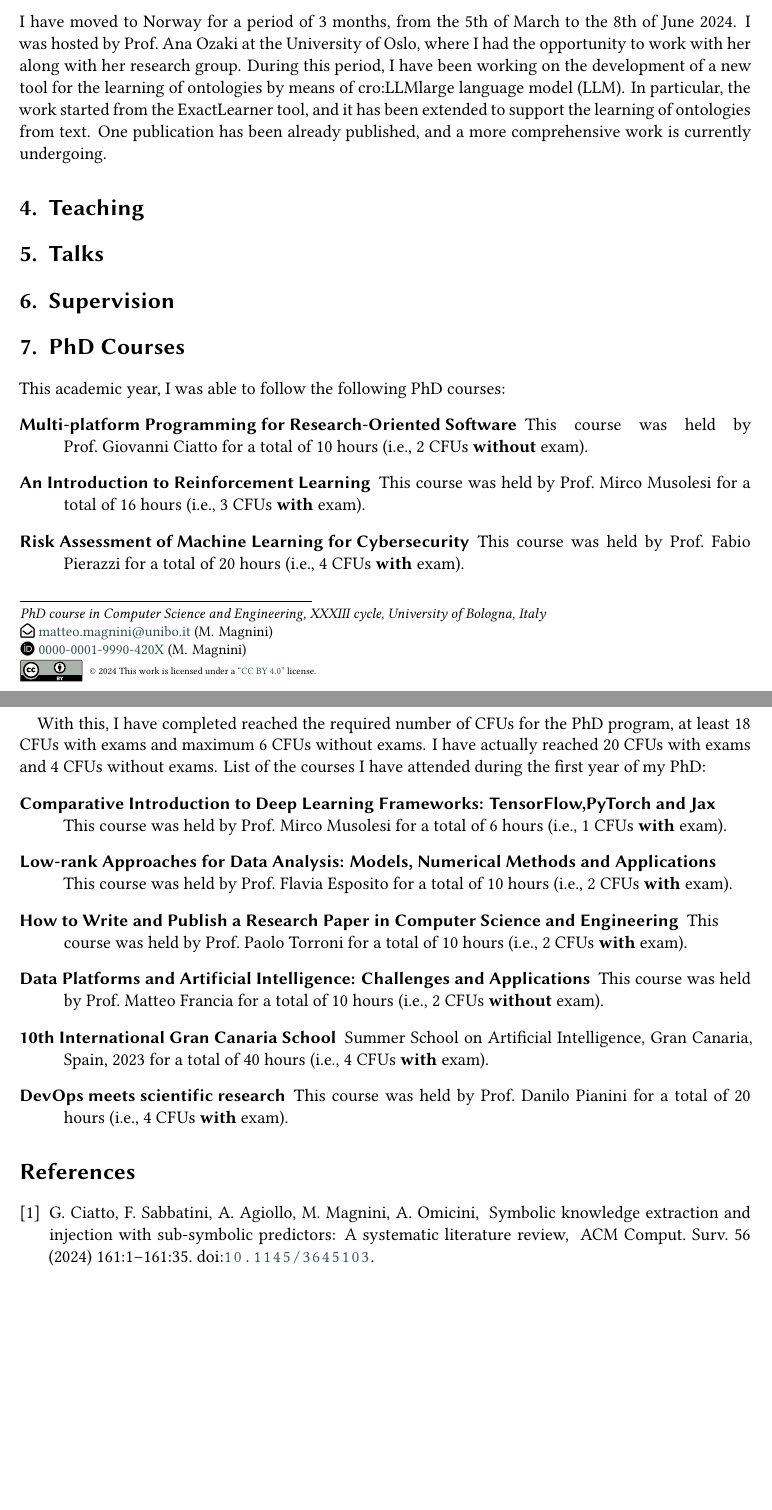
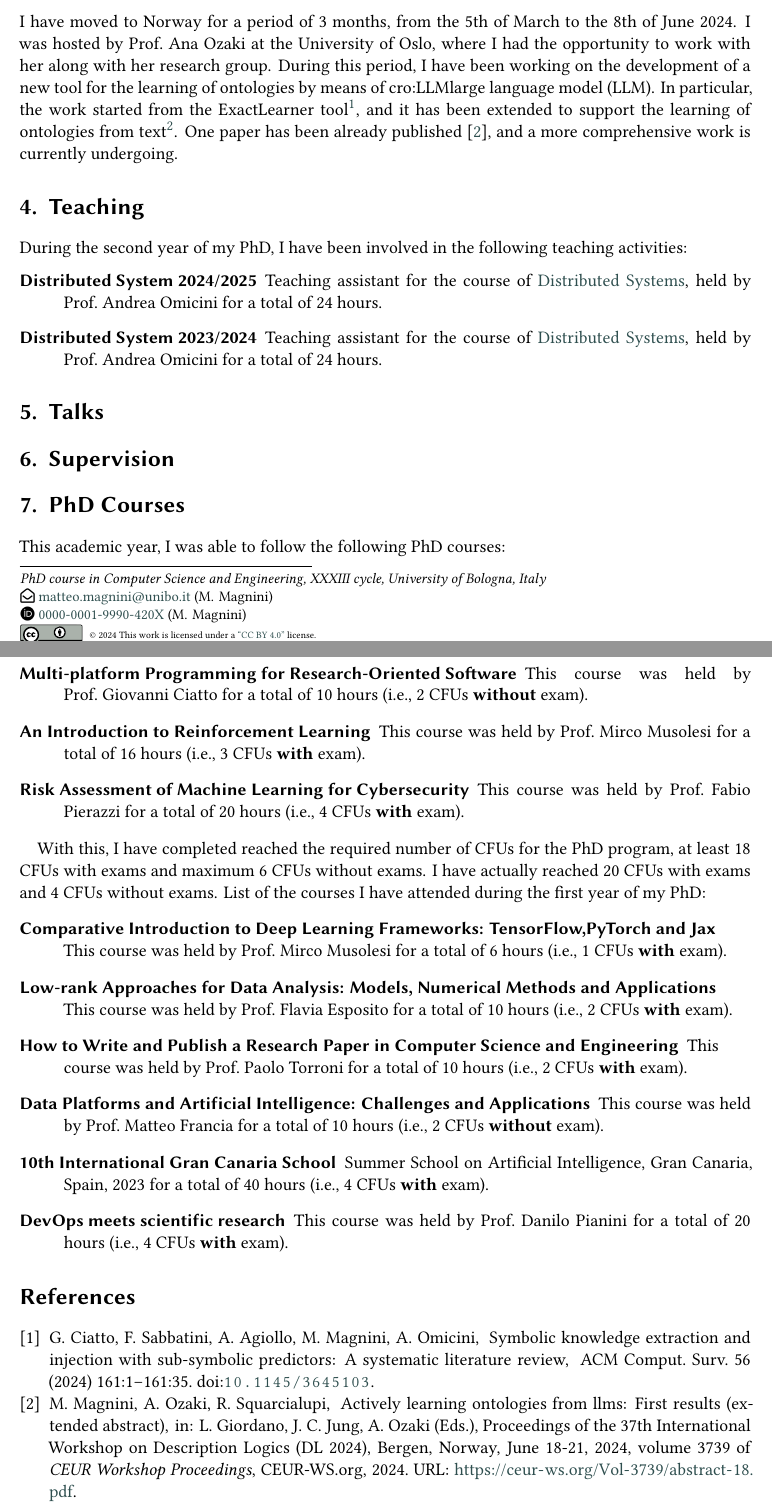
Before and after one commit to MatteoMagnini/second-year-phd-report, a LaTeX document (second-year-phd-report.tex): two parts of pages 1 and 2 of 2, joined at a grey line, cut so that both start at the same text, the shorter picture padded with empty space. Compiled offline with XeLaTeX; a LaTeX package or settings file that is missing is left out.

Commit message:
feat: added teaching

```diff
--- a/second-year-phd-report.tex
+++ b/second-year-phd-report.tex
@@ -85,12 +85,21 @@ I was hosted by Prof.~Ana Ozaki at the University of Oslo, where I had the oppor
 %
 During this period, I have been working on the development of a new tool for the learning of ontologies by means of \ac{LLM}.
 %
-In particular, the work started from the ExactLearner tool, and it has been extended to support the learning of ontologies from text.
+In particular, the work started from the ExactLearner tool\footnote{\url{https://github.com/ExactLearner/ExactLearner}}, and it has been extended to support the learning of ontologies from text\footnote{\url{https://github.com/MatteoMagnini/ExactLearner}}.
 %
-One publication has been already published, and a more comprehensive work is currently undergoing.
+One paper has been already published~\cite{DBLP:conf/dlog/MagniniOS24}, and a more comprehensive work is currently undergoing.
 
 \section{Teaching}
 \label{sec:results}
+
+During the second year of my PhD, I have been involved in the following teaching activities:
+%
+\begin{description}
+    \item[Distributed System 2024/2025] Teaching assistant for the course of \href{https://www.unibo.it/it/studiare/dottorati-master-specializzazioni-e-altra-formazione/insegnamenti/insegnamento/2024/493397}{Distributed Systems}, held by Prof.~Andrea Omicini for a total of 24 hours.
+    %
+    \item[Distributed System 2023/2024] Teaching assistant for the course of \href{https://www.unibo.it/it/studiare/dottorati-master-specializzazioni-e-altra-formazione/insegnamenti/insegnamento/2023/493397}{Distributed Systems}, held by Prof.~Andrea Omicini for a total of 24 hours.
+    %
+\end{description}
 
 \section{Talks}
 \label{sec:talks}
```
